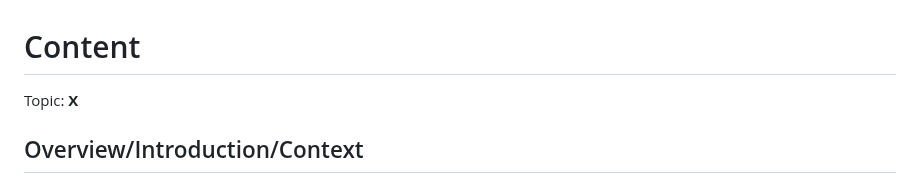
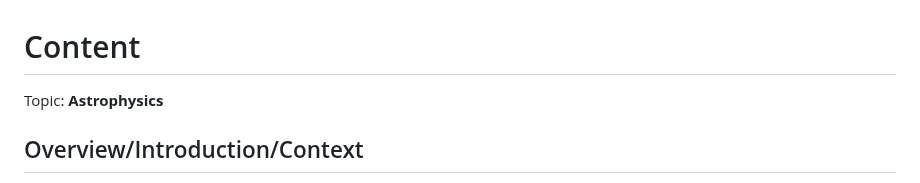
Before and after one commit to wenjiec0313/sep10-freedom-project, a Markdown page: prep/content.md, the part around the change. Drawn GitHub-style.

```diff
--- a/prep/content.md
+++ b/prep/content.md
@@ -1,5 +1,5 @@
 # Content
-Topic: **X**
+Topic: **Astrophysics**
 
 ## Overview/Introduction/Context
 * Text
```
